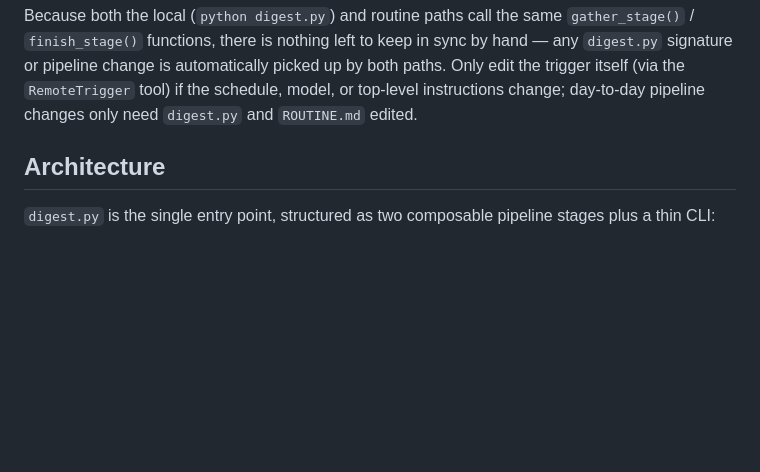
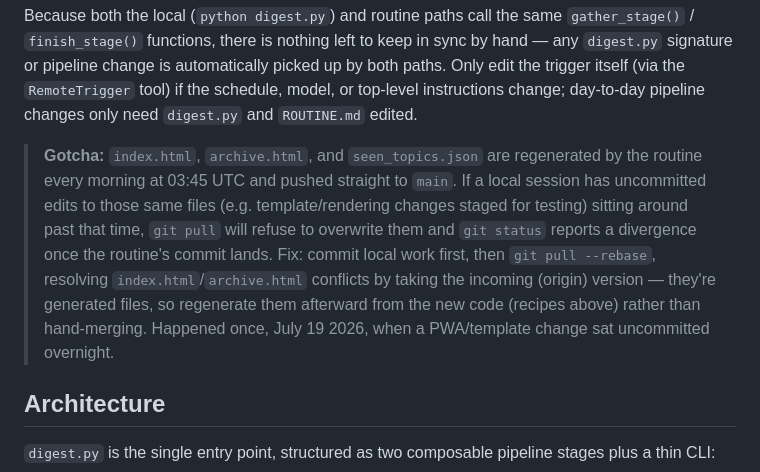
Before and after one commit to Nickeniklas/tech-digest, a Markdown page: CLAUDE.md, the part around the change. Drawn GitHub-style; blank space fills up the shorter version.

Commit message:
Document the routine/local generated-file git divergence gotcha
Co-Authored-By: Claude Sonnet 5 <noreply@anthropic.com>

```diff
--- a/CLAUDE.md
+++ b/CLAUDE.md
@@ -160,6 +160,18 @@ sync by hand — any `digest.py` signature or pipeline change is automatically
 picked up by both paths. Only edit the trigger itself (via the `RemoteTrigger`
 tool) if the schedule, model, or top-level instructions change; day-to-day
 pipeline changes only need `digest.py` and `ROUTINE.md` edited.
+
+> **Gotcha:** `index.html`, `archive.html`, and `seen_topics.json` are
+> regenerated by the routine every morning at 03:45 UTC and pushed straight to
+> `main`. If a local session has uncommitted edits to those same files (e.g.
+> template/rendering changes staged for testing) sitting around past that
+> time, `git pull` will refuse to overwrite them and `git status` reports a
+> divergence once the routine's commit lands. Fix: commit local work first,
+> then `git pull --rebase`, resolving `index.html`/`archive.html` conflicts by
+> taking the incoming (origin) version — they're generated files, so
+> regenerate them afterward from the new code (recipes above) rather than
+> hand-merging. Happened once, July 19 2026, when a PWA/template change sat
+> uncommitted overnight.
 
 ## Architecture
 
```
